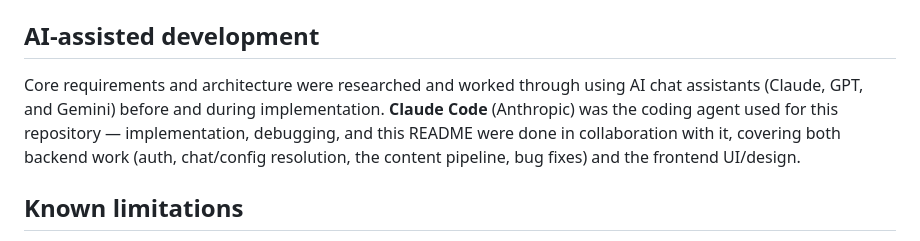
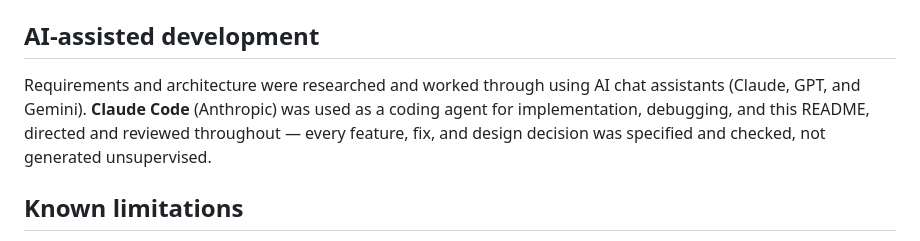
Before and after one commit to zonieedhossain/agenthub, a Markdown page: README.md, the part around the change. GitHub-like rendering.

Commit message:
docs: shift AI-disclosure emphasis to direction/review, not authorship
Same facts (Claude Code used as coding agent for implementation,
debugging, this README), reframed to make clear every change was
directed and reviewed rather than generated unsupervised — accurate
either way, but the previous wording read as crediting the tool with
more ownership than the working relationship actually had.

```diff
--- a/README.md
+++ b/README.md
@@ -229,7 +229,7 @@ Tests run against an in-memory SQLite DB via dependency override, no external se
 
 ## AI-assisted development
 
-Core requirements and architecture were researched and worked through using AI chat assistants (Claude, GPT, and Gemini) before and during implementation. **Claude Code** (Anthropic) was the coding agent used for this repository — implementation, debugging, and this README were done in collaboration with it, covering both backend work (auth, chat/config resolution, the content pipeline, bug fixes) and the frontend UI/design.
+Requirements and architecture were researched and worked through using AI chat assistants (Claude, GPT, and Gemini). **Claude Code** (Anthropic) was used as a coding agent for implementation, debugging, and this README, directed and reviewed throughout — every feature, fix, and design decision was specified and checked, not generated unsupervised.
 
 ## Known limitations
 
```
